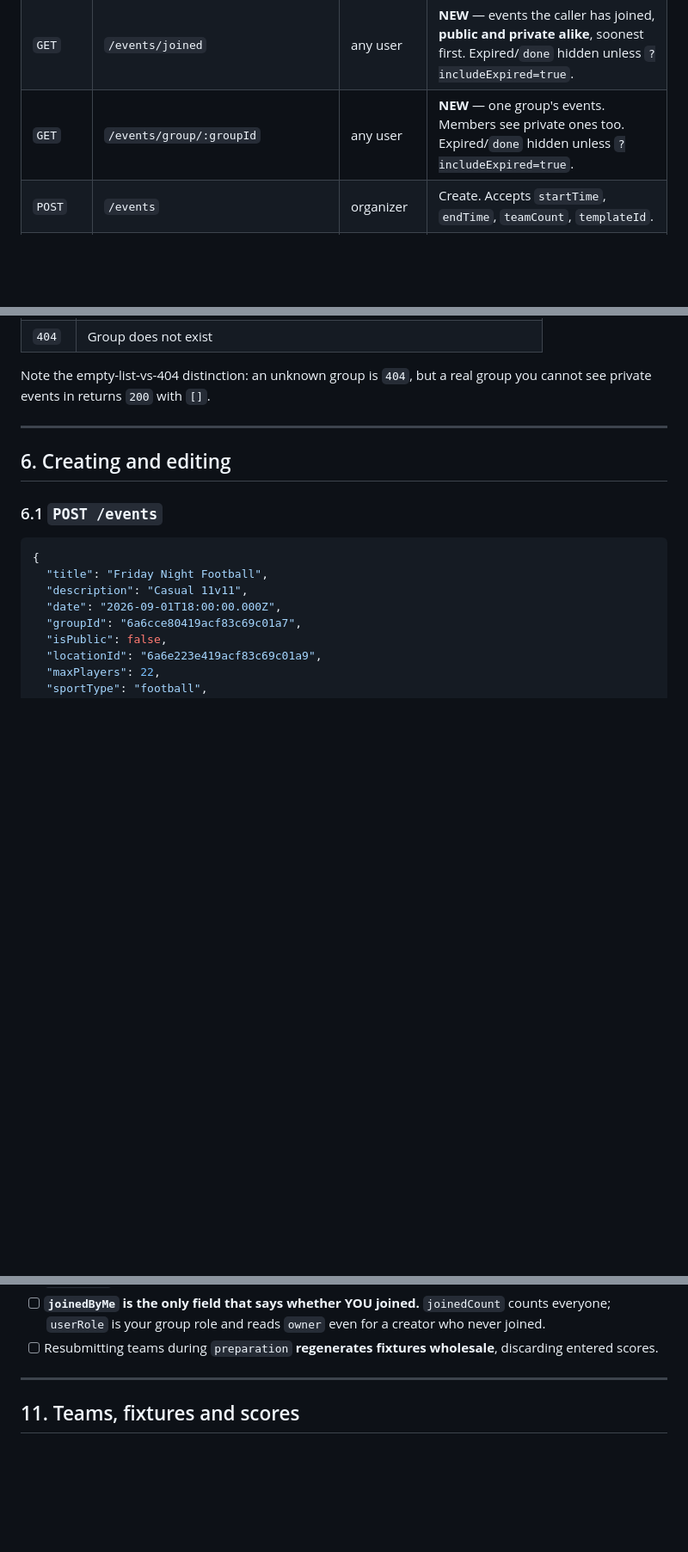
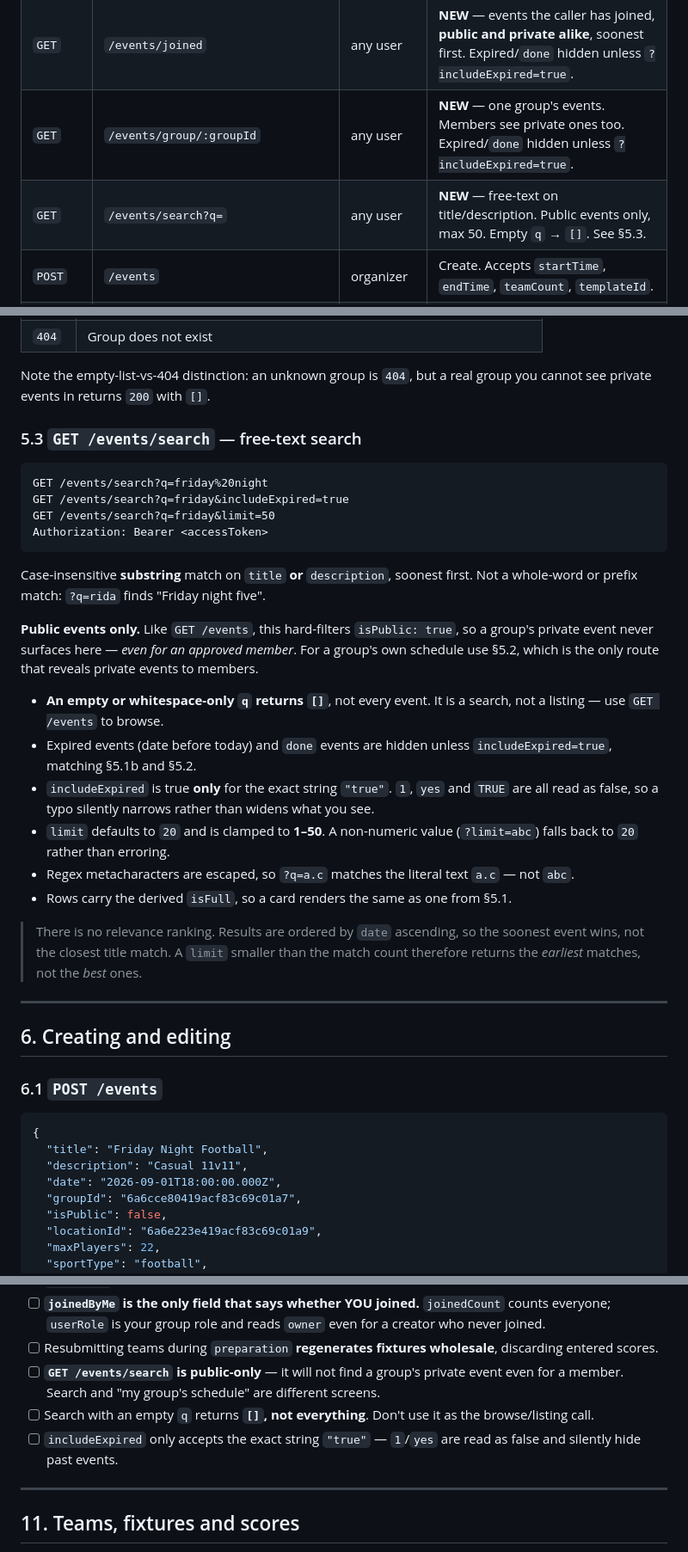
Before and after one commit to heinlinaung/kickr_backend, a Markdown page: docs/api/events-api.md, 3 parts joined by grey strips. Shown at 86% size. Rendered like a GitHub page; blank space fills up the shorter version.

````diff
--- a/docs/api/events-api.md
+++ b/docs/api/events-api.md
@@ -205,6 +205,7 @@ or `after_match`.
 | `GET` | `/events` | any user | Public events only. Optional `?region=`, `?near=`/`?radius=`, `?from=`/`?to=`, `?status=`. |
 | `GET` | `/events/joined` | any user | **NEW** — events the caller has joined, **public and private alike**, soonest first. Expired/`done` hidden unless `?includeExpired=true`. |
 | `GET` | `/events/group/:groupId` | any user | **NEW** — one group's events. Members see private ones too. Expired/`done` hidden unless `?includeExpired=true`. |
+| `GET` | `/events/search?q=` | any user | **NEW** — free-text on title/description. Public events only, max 50. Empty `q` → `[]`. See §5.3. |
 | `POST` | `/events` | organizer | Create. Accepts `startTime`, `endTime`, `teamCount`, `templateId`. |
 | `GET` | `/events/:id` | any user | Detail + `groupRules`, `standings`, `likedByMe`, `joinedByMe`. |
 | `PATCH` | `/events/:id` | organizer | **NEW** — edit. Rejected when `done`. |
@@ -304,6 +305,40 @@ Sorted by `date` ascending. Each row carries the derived `isFull`.
 | `404` | Group does not exist |
 
 Note the empty-list-vs-404 distinction: an unknown group is `404`, but a real group you cannot see private events in returns `200` with `[]`.
+
+### 5.3 `GET /events/search` — free-text search
+
+```http
+GET /events/search?q=friday%20night
+GET /events/search?q=friday&includeExpired=true
+GET /events/search?q=friday&limit=50
+Authorization: Bearer <accessToken>
+```
+
+Case-insensitive **substring** match on `title` **or** `description`, soonest
+first. Not a whole-word or prefix match: `?q=rida` finds "Friday night five".
+
+**Public events only.** Like `GET /events`, this hard-filters `isPublic: true`,
+so a group's private event never surfaces here — *even for an approved member*.
+For a group's own schedule use §5.2, which is the only route that reveals
+private events to members.
+
+- **An empty or whitespace-only `q` returns `[]`**, not every event. It is a
+  search, not a listing — use `GET /events` to browse.
+- Expired events (date before today) and `done` events are hidden unless
+  `includeExpired=true`, matching §5.1b and §5.2.
+- `includeExpired` is true **only** for the exact string `"true"`. `1`, `yes`
+  and `TRUE` are all read as false, so a typo silently narrows rather than
+  widens what you see.
+- `limit` defaults to `20` and is clamped to **1–50**. A non-numeric value
+  (`?limit=abc`) falls back to `20` rather than erroring.
+- Regex metacharacters are escaped, so `?q=a.c` matches the literal text
+  `a.c` — not `abc`.
+- Rows carry the derived `isFull`, so a card renders the same as one from §5.1.
+
+> There is no relevance ranking. Results are ordered by `date` ascending, so
+> the soonest event wins, not the closest title match. A `limit` smaller than
+> the match count therefore returns the *earliest* matches, not the *best* ones.
 
 ---
 
@@ -437,6 +472,9 @@ Do **not** design screens against these — the fields exist but nothing fills t
 - [ ] `standings` is derived on every read. Never cache or write it back.
 - [ ] **`joinedByMe` is the only field that says whether YOU joined.** `joinedCount` counts everyone; `userRole` is your group role and reads `owner` even for a creator who never joined.
 - [ ] Resubmitting teams during `preparation` **regenerates fixtures wholesale**, discarding entered scores.
+- [ ] **`GET /events/search` is public-only** — it will not find a group's private event even for a member. Search and "my group's schedule" are different screens.
+- [ ] Search with an empty `q` returns **`[]`, not everything**. Don't use it as the browse/listing call.
+- [ ] `includeExpired` only accepts the exact string `"true"` — `1`/`yes` are read as false and silently hide past events.
 
 ---
 
````
Also changed, not shown: docs/api/README.md (+17 -1 lines), docs/api/users-api.md (added, +167 -0 lines).
